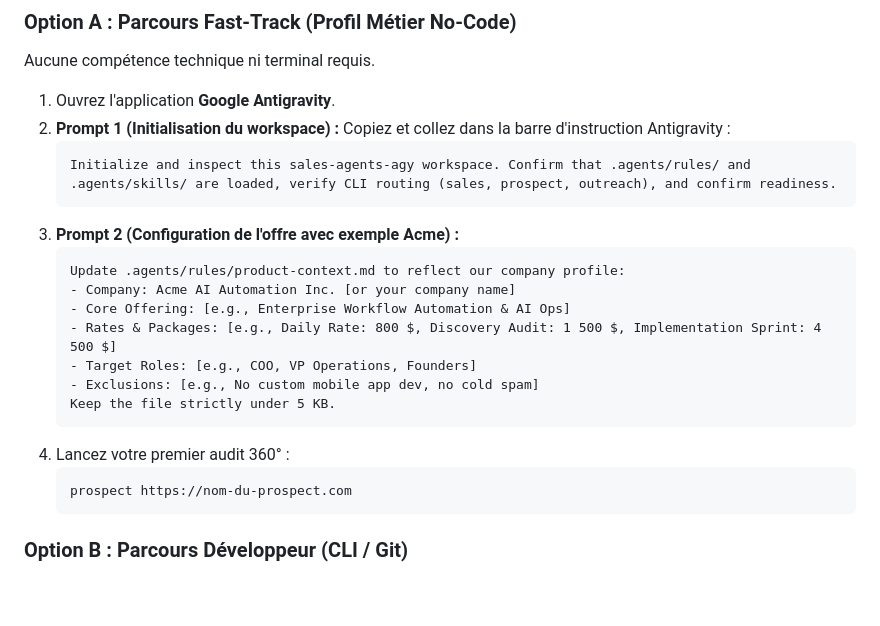
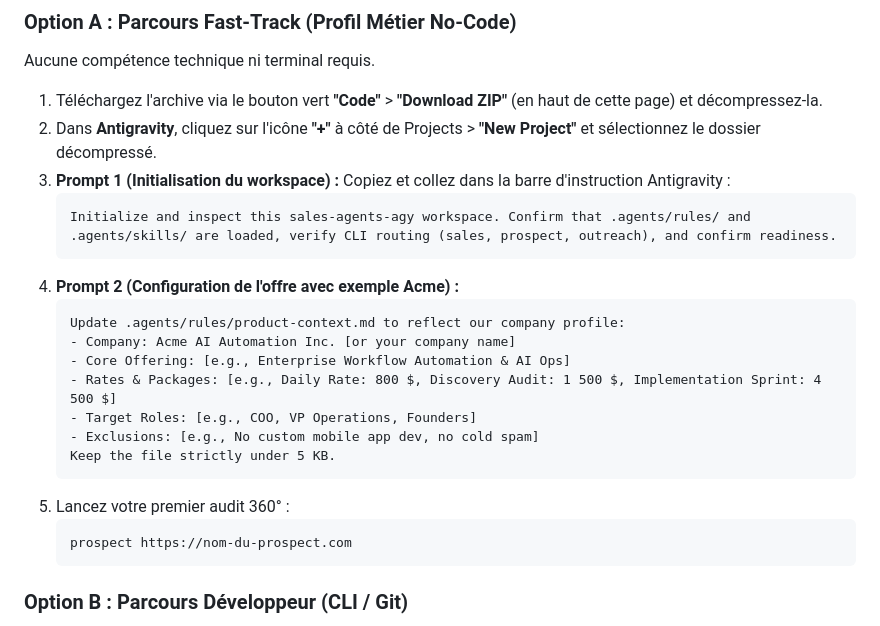
Before and after one commit to nicolasvd/sales-agents-agy, a Markdown page: README.fr.md, the part around the change. Drawn GitHub-style; blank space fills up the shorter version.

````diff
--- a/README.fr.md
+++ b/README.fr.md
@@ -26,12 +26,13 @@ Ce projet s'inspire du concept novateur développé par [Zubair Trabzada](https:
 
 Aucune compétence technique ni terminal requis.
 
-1. Ouvrez l'application **Google Antigravity**.
-2. **Prompt 1 (Initialisation du workspace) :** Copiez et collez dans la barre d'instruction Antigravity :
+1. Téléchargez l'archive via le bouton vert **"Code"** > **"Download ZIP"** (en haut de cette page) et décompressez-la.
+2. Dans **Antigravity**, cliquez sur l'icône **"+"** à côté de Projects > **"New Project"** et sélectionnez le dossier décompressé.
+3. **Prompt 1 (Initialisation du workspace) :** Copiez et collez dans la barre d'instruction Antigravity :
    ```text
    Initialize and inspect this sales-agents-agy workspace. Confirm that .agents/rules/ and .agents/skills/ are loaded, verify CLI routing (sales, prospect, outreach), and confirm readiness.
    ```
-3. **Prompt 2 (Configuration de l'offre avec exemple Acme) :**
+4. **Prompt 2 (Configuration de l'offre avec exemple Acme) :**
    ```text
    Update .agents/rules/product-context.md to reflect our company profile:
    - Company: Acme AI Automation Inc. [or your company name]
@@ -41,7 +42,7 @@ Aucune compétence technique ni terminal requis.
    - Exclusions: [e.g., No custom mobile app dev, no cold spam]
    Keep the file strictly under 5 KB.
    ```
-4. Lancez votre premier audit 360° :
+5. Lancez votre premier audit 360° :
    ```text
    prospect https://nom-du-prospect.com
    ```
````
Also changed, not shown: README.md (+5 -4 lines).
